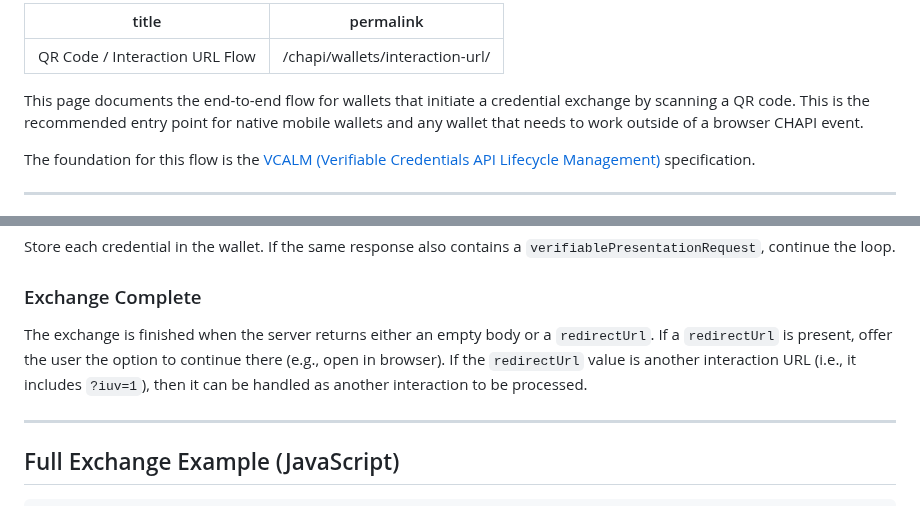
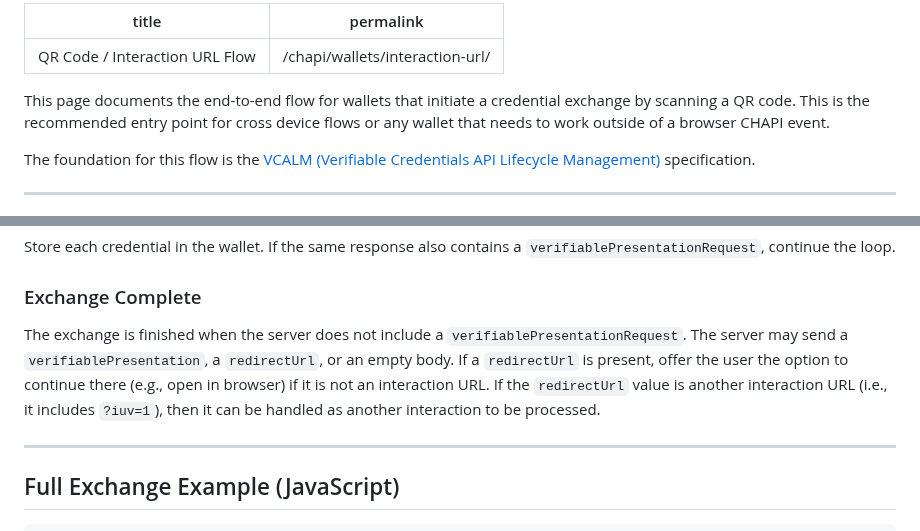
Before and after one commit to digitalbazaar/vc-playground-docs, a Markdown page: chapi/wallets/interaction-url.md, 2 parts joined by grey strips. Drawn GitHub-style.

Commit message:
Apply suggestions from code review
Co-authored-by: Dave Longley <dlongley@digitalbazaar.com>

```diff
--- a/chapi/wallets/interaction-url.md
+++ b/chapi/wallets/interaction-url.md
@@ -4,8 +4,8 @@ permalink: /chapi/wallets/interaction-url/
 ---
 
 This page documents the end-to-end flow for wallets that initiate a credential
-exchange by scanning a QR code. This is the recommended entry point for native
-mobile wallets and any wallet that needs to work outside of a browser CHAPI
+exchange by scanning a QR code. This is the recommended entry point for cross
+device flows or any wallet that needs to work outside of a browser CHAPI
 event.
 
 The foundation for this flow is the
@@ -191,11 +191,12 @@ Store each credential in the wallet. If the same response also contains a
 
 ### Exchange Complete
 
-The exchange is finished when the server returns either an empty body or a
-`redirectUrl`. If a `redirectUrl` is present, offer the user the option to
-continue there (e.g., open in browser). If the `redirectUrl` value is
-another interaction URL (i.e., it includes `?iuv=1`), then it can be
-handled as another interaction to be processed.
+The exchange is finished when the server does not include a
+`verifiablePresentationRequest`. The server may send a `verifiablePresentation`,
+a `redirectUrl`, or an empty body. If a `redirectUrl` is present, offer the user the
+option to continue there (e.g., open in browser) if it is not an interaction URL. If
+the `redirectUrl` value is another interaction URL (i.e., it includes `?iuv=1`), then
+it can be handled as another interaction to be processed.
 
 ---
 
```
